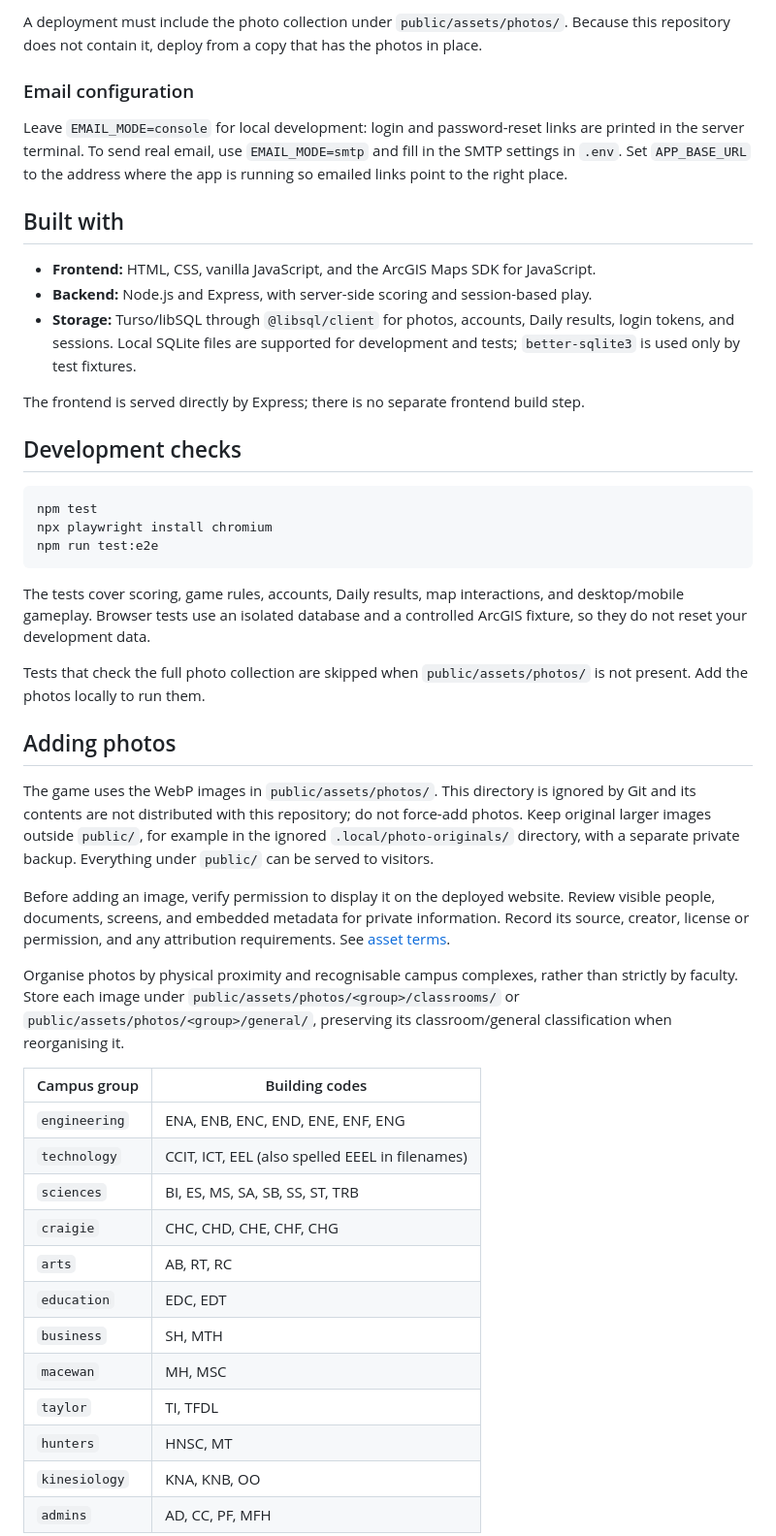
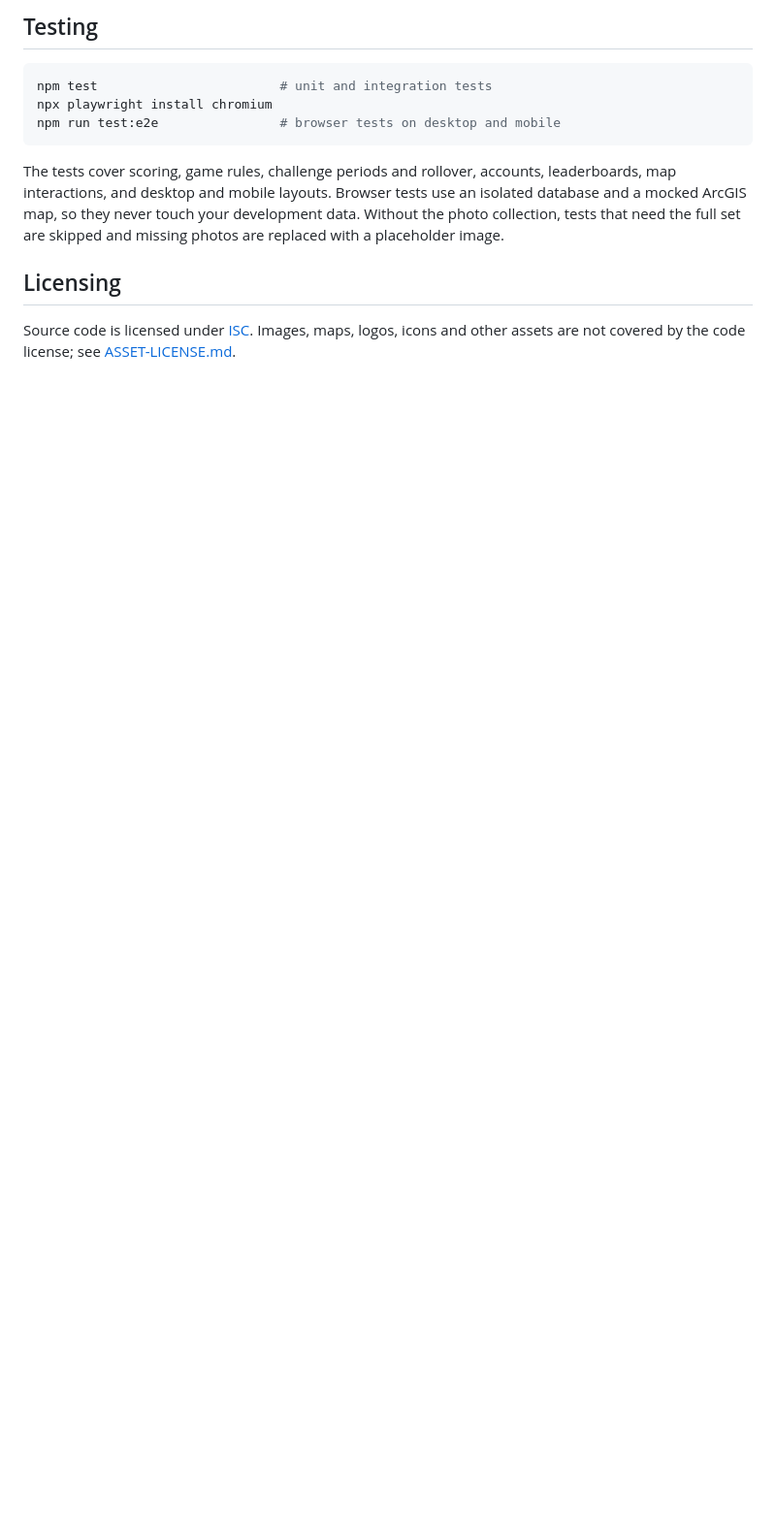
Before and after one commit to uofc-trivia-club/ucalgary-guessr, a Markdown page: README.md, the part around one of its changes. Shown at 97% size. Drawn GitHub-style; blank space fills up the shorter version.

````diff
--- a/README.md
+++ b/README.md
@@ -81,49 +83,14 @@ Accounts, scores, login tokens, and browser sessions all use Turso, so the app d
-A deployment must include the photo collection under `public/assets/photos/`. Because this repository does not contain it, deploy from a copy that has the photos in place.
-
-### Email configuration
-
-Leave `EMAIL_MODE=console` for local development: login and password-reset links are printed in the server terminal. To send real email, use `EMAIL_MODE=smtp` and fill in the SMTP settings in `.env`. Set `APP_BASE_URL` to the address where the app is running so emailed links point to the right place.
-
-## Built with
-
-- **Frontend:** HTML, CSS, vanilla JavaScript, and the ArcGIS Maps SDK for JavaScript.
-- **Backend:** Node.js and Express, with server-side scoring and session-based play.
-- **Storage:** Turso/libSQL through `@libsql/client` for photos, accounts, Daily results, login tokens, and sessions. Local SQLite files are supported for development and tests; `better-sqlite3` is used only by test fixtures.
-
-The frontend is served directly by Express; there is no separate frontend build step.
-
-## Development checks
+## Testing
 
 ```bash
-npm test
+npm test                        # unit and integration tests
 npx playwright install chromium
-npm run test:e2e
+npm run test:e2e                # browser tests on desktop and mobile
 ```
 
-The tests cover scoring, game rules, accounts, Daily results, map interactions, and desktop/mobile gameplay. Browser tests use an isolated database and a controlled ArcGIS fixture, so they do not reset your development data.
+The tests cover scoring, game rules, challenge periods and rollover, accounts, leaderboards, map interactions, and desktop and mobile layouts. Browser tests use an isolated database and a mocked ArcGIS map, so they never touch your development data. Without the photo collection, tests that need the full set are skipped and missing photos are replaced with a placeholder image.
 
-Tests that check the full photo collection are skipped when `public/assets/photos/` is not present. Add the photos locally to run them.
+## Licensing
 
-## Adding photos
+Source code is licensed under [ISC](LICENSE). Images, maps, logos, icons and other assets are not covered by the code license; see [ASSET-LICENSE.md](ASSET-LICENSE.md).
 
-The game uses the WebP images in `public/assets/photos/`. This directory is ignored by Git and its contents are not distributed with this repository; do not force-add photos. Keep original larger images outside `public/`, for example in the ignored `.local/photo-originals/` directory, with a separate private backup. Everything under `public/` can be served to visitors.
-
-Before adding an image, verify permission to display it on the deployed website. Review visible people, documents, screens, and embedded metadata for private information. Record its source, creator, license or permission, and any attribution requirements. See [asset terms](ASSET-LICENSE.md).
-
-Organise photos by physical proximity and recognisable campus complexes, rather than strictly by faculty. Store each image under `public/assets/photos/<group>/classrooms/` or `public/assets/photos/<group>/general/`, preserving its classroom/general classification when reorganising it.
-
-| Campus group | Building codes |
-| --- | --- |
-| `engineering` | ENA, ENB, ENC, END, ENE, ENF, ENG |
-| `technology` | CCIT, ICT, EEL (also spelled EEEL in filenames) |
-| `sciences` | BI, ES, MS, SA, SB, SS, ST, TRB |
-| `craigie` | CHC, CHD, CHE, CHF, CHG |
-| `arts` | AB, RT, RC |
-| `education` | EDC, EDT |
-| `business` | SH, MTH |
-| `macewan` | MH, MSC |
-| `taylor` | TI, TFDL |
-| `hunters` | HNSC, MT |
-| `kinesiology` | KNA, KNB, OO |
-| `admins` | AD, CC, PF, MFH |
-
````
Also changed, not shown: other parts of README.md (+60 -78 lines), ASSET-LICENSE.md (+2 -1 lines), docs/deployment.md (added, +36 -0 lines), docs/photos.md (added, +52 -0 lines), docs/screenshots/gameplay.jpg (added), docs/screenshots/landing.jpg (added), docs/screenshots/mobile-map.jpg (added), docs/screenshots/mobile-photo.jpg (added), docs/screenshots/result.jpg (added).
